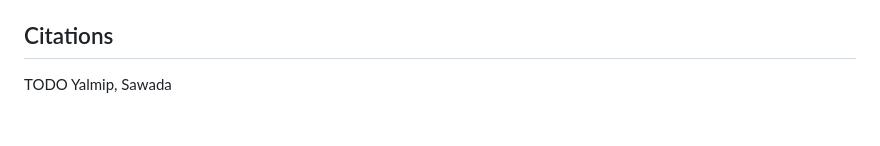
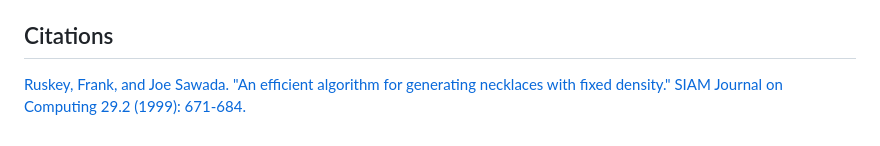
Before and after one commit to t-silverthorne/PowerCHORD, a Markdown page: README.md, the part around one of its changes. Rendered like a GitHub page.

Commit message:
Citation added to README

```diff
--- a/README.md
+++ b/README.md
@@ -82,4 +82,4 @@ Once you have confirmed that `yalmip` and `MOSEK` are installed and that `MATLAB
 
 
 ## Citations
-TODO Yalmip, Sawada
+[Ruskey, Frank, and Joe Sawada. "An efficient algorithm for generating necklaces with fixed density." SIAM Journal on Computing 29.2 (1999): 671-684.](https://epubs.siam.org/doi/abs/10.1137/S0097539798344112?casa_token=ko7rRR507vUAAAAA:4UT-zE9qX7b_AWCKkDg6bWwEgTnBCZ_83JEda2rdePbMXZQ_S7EnNl1y0iWfvNO22iBb9qMFg4oG)
```
Also changed, not shown: other parts of README.md (+1 -1 lines).
